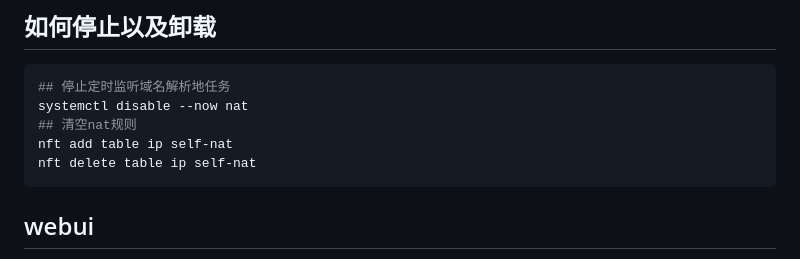
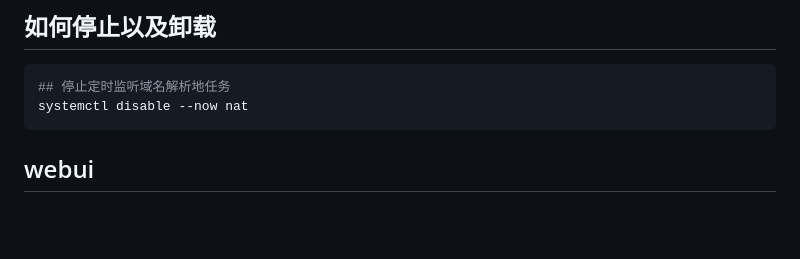
Before and after one commit to arloor/nftables-nat-rust, a Markdown page: README.md, the part around the change. Drawn GitHub-style; blank space fills up the shorter version.

Commit message:
fix: 移除停止服务时清空nat规则的指令

````diff
--- a/README.md
+++ b/README.md
@@ -102,9 +102,6 @@ systemctl restart nat
 ```shell
 ## 停止定时监听域名解析地任务
 systemctl disable --now nat
-## 清空nat规则
-nft add table ip self-nat
-nft delete table ip self-nat
 ```
 
 ## webui
````
